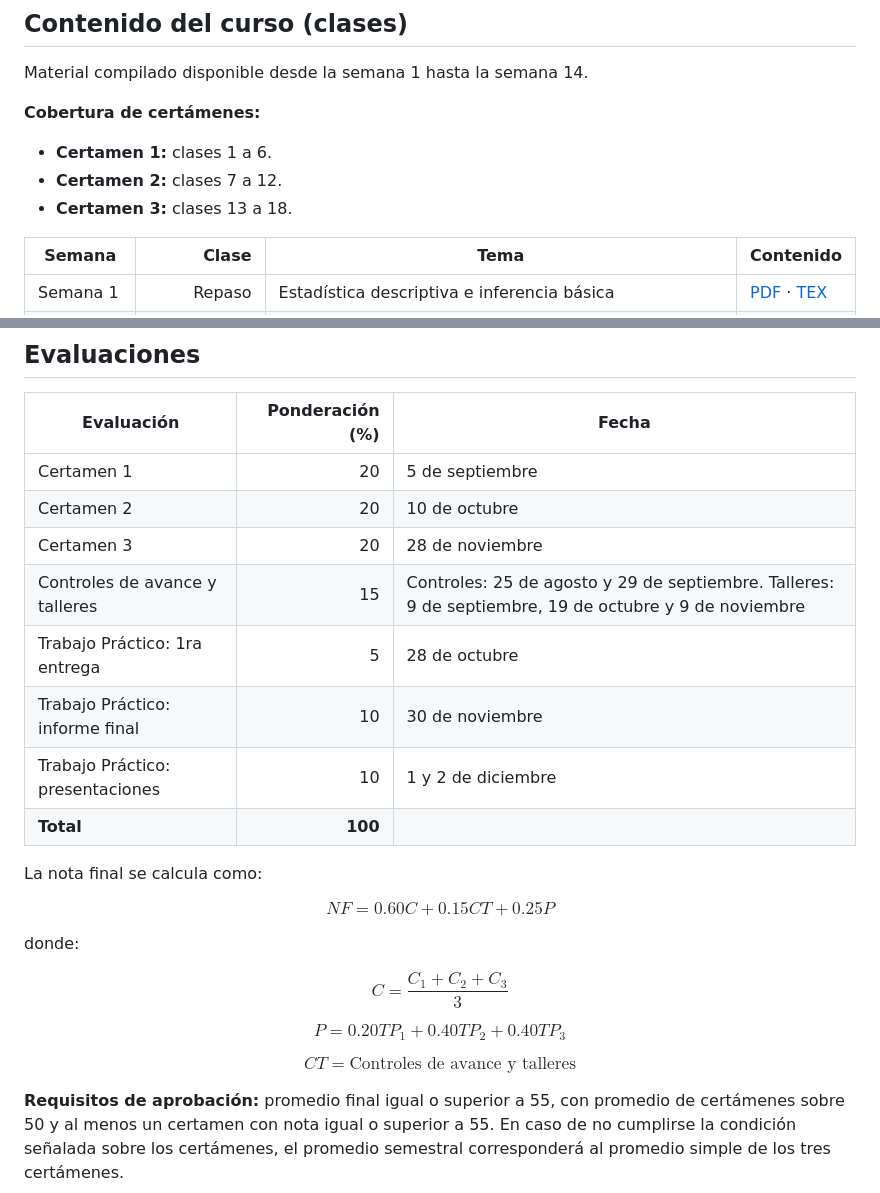
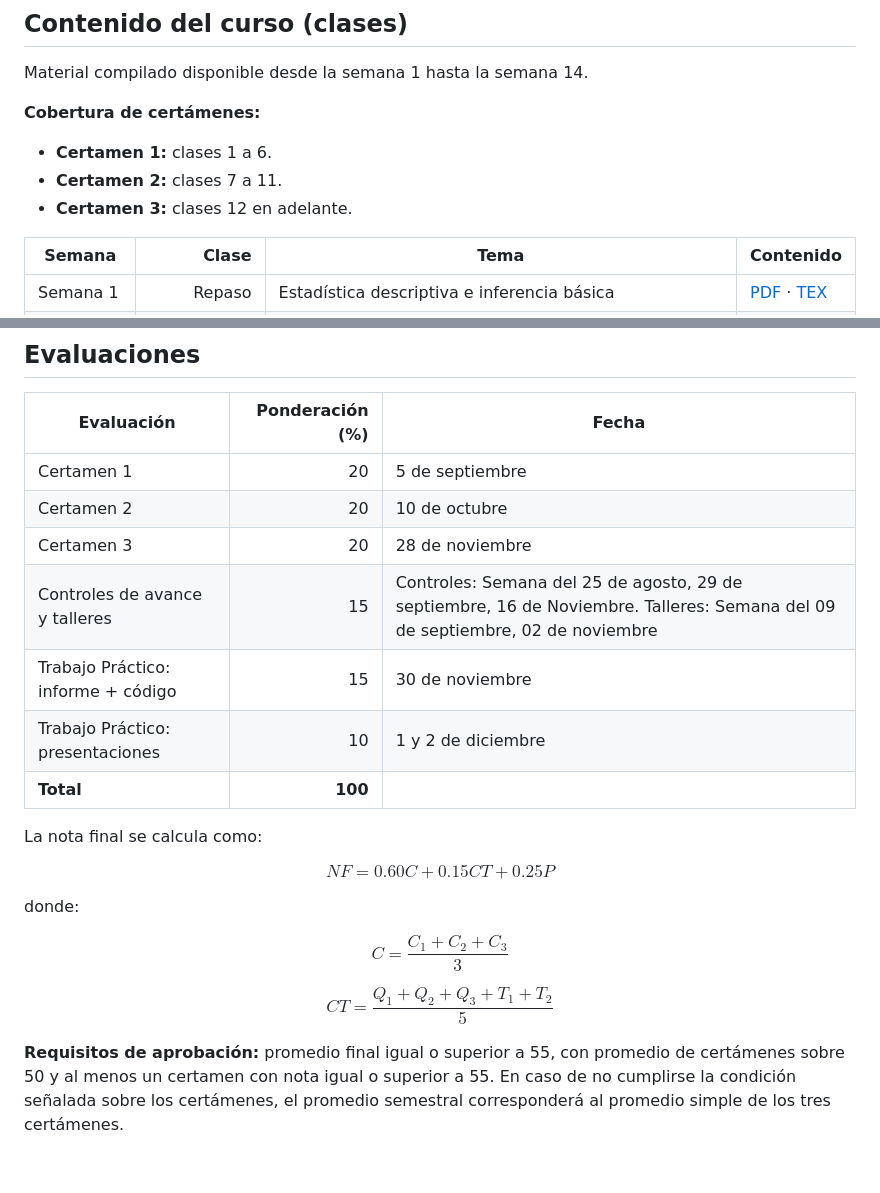
Before and after one commit to fralfaro/ics294-latex, a Markdown page: README.md, 2 parts joined by grey strips. Rendered like a GitHub page; blank space fills up the shorter version.

```diff
--- a/README.md
+++ b/README.md
@@ -32,8 +32,8 @@ Material compilado disponible desde la semana 1 hasta la semana 14.
 **Cobertura de certámenes:**
 
 - **Certamen 1:** clases 1 a 6.
-- **Certamen 2:** clases 7 a 12.
-- **Certamen 3:** clases 13 a 18.
+- **Certamen 2:** clases 7 a 11.
+- **Certamen 3:** clases 12 en adelante.
 
 | Semana | Clase | Tema | Contenido |
 |---|---:|---|---|
@@ -85,9 +85,8 @@ Material compilado disponible desde la semana 1 hasta la semana 14.
 | Certamen 1 | 20 | 5 de septiembre |
 | Certamen 2 | 20 | 10 de octubre |
 | Certamen 3 | 20 | 28 de noviembre |
-| Controles de avance y talleres | 15 | Controles: 25 de agosto y 29 de septiembre. Talleres: 9 de septiembre, 19 de octubre y 9 de noviembre |
-| Trabajo Práctico: 1ra entrega | 5 | 28 de octubre |
-| Trabajo Práctico: informe final | 10 | 30 de noviembre |
+| Controles de avance y talleres | 15 | Controles: Semana del 25 de agosto, 29 de septiembre, 16 de Noviembre. Talleres: Semana del 09 de septiembre, 02  de noviembre |
+| Trabajo Práctico: informe + código | 15 | 30 de noviembre |
 | Trabajo Práctico: presentaciones | 10 | 1 y 2 de diciembre |
 | **Total** | **100** | |
 
@@ -103,12 +102,10 @@ $$
 C = \frac{C_1 + C_2 + C_3}{3}
 $$
 
-$$
-P = 0.20TP_1 + 0.40TP_2 + 0.40TP_3
-$$
+
 
 $$
-CT = \text{Controles de avance y talleres}
+CT = \frac{Q_1 + Q_2 + Q_3 + T_1 + T_2}{5}
 $$
 
 **Requisitos de aprobación:** promedio final igual o superior a 55, con promedio de certámenes sobre 50 y al menos un certamen con nota igual o superior a 55. En caso de no cumplirse la condición señalada sobre los certámenes, el promedio semestral corresponderá al promedio simple de los tres certámenes.
```
